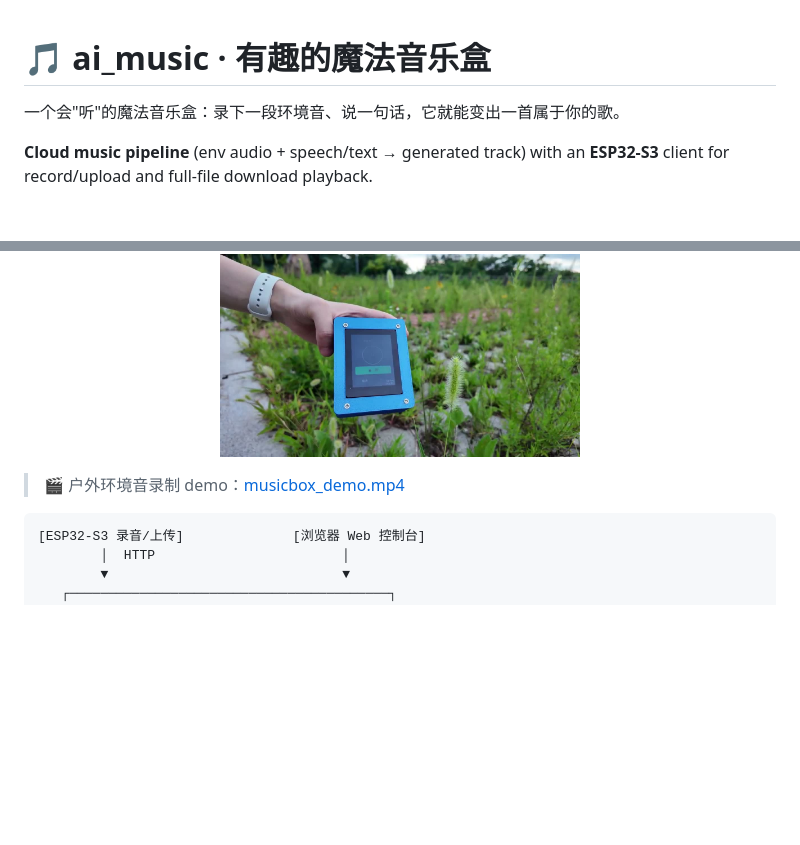
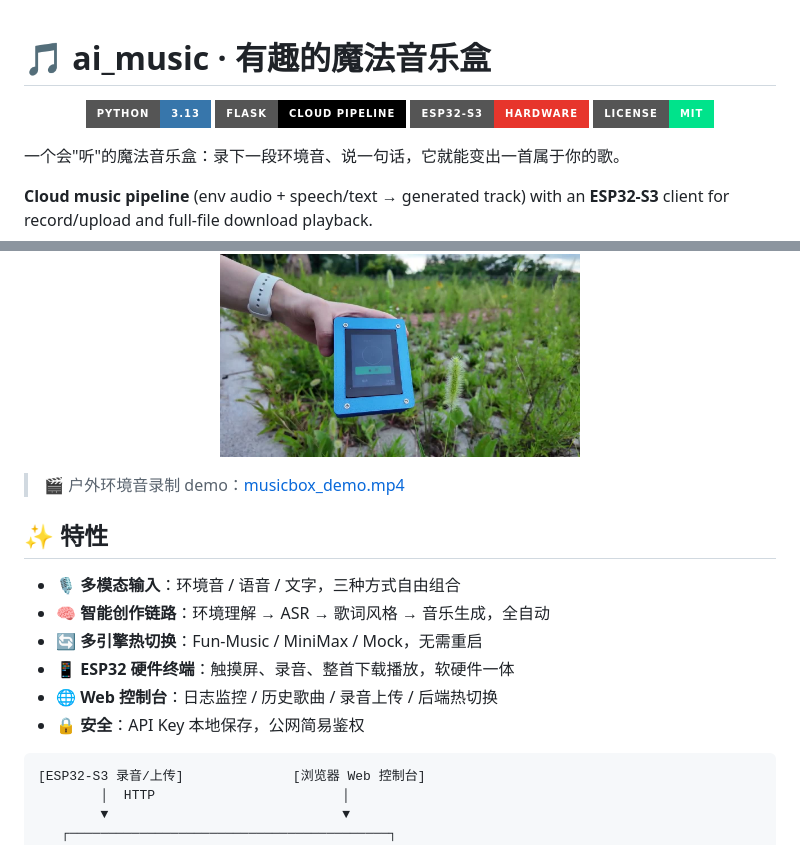
Before and after one commit to zack744/ai_music, a Markdown page: README.md, 2 parts joined by grey strips. Drawn GitHub-style; badges without logos; blank space fills up the shorter version.

Commit message:
docs: add shields badges and feature list to README

````diff
--- a/README.md
+++ b/README.md
@@ -1,4 +1,11 @@
 # 🎵 ai_music · 有趣的魔法音乐盒
+
+<p align="center">
+  <img alt="Python" src="https://img.shields.io/badge/Python-3.13-3776AB?style=for-the-badge&logo=python&logoColor=white" />
+  <img alt="Flask" src="https://img.shields.io/badge/Flask-Cloud%20Pipeline-000000?style=for-the-badge&logo=flask&logoColor=white" />
+  <img alt="ESP32-S3" src="https://img.shields.io/badge/ESP32--S3-Hardware-E7352C?style=for-the-badge&logo=espressif&logoColor=white" />
+  <img alt="MIT" src="https://img.shields.io/badge/License-MIT-00E38B?style=for-the-badge" />
+</p>
 
 一个会"听"的魔法音乐盒：录下一段环境音、说一句话，它就能变出一首属于你的歌。
 
@@ -9,6 +16,15 @@
 </p>
 
 > 🎬 户外环境音录制 demo：[musicbox_demo.mp4](docs/demo/musicbox_demo.mp4)
+
+## ✨ 特性
+
+- 🎙️ **多模态输入**：环境音 / 语音 / 文字，三种方式自由组合
+- 🧠 **智能创作链路**：环境理解 → ASR → 歌词风格 → 音乐生成，全自动
+- 🔄 **多引擎热切换**：Fun-Music / MiniMax / Mock，无需重启
+- 📱 **ESP32 硬件终端**：触摸屏、录音、整首下载播放，软硬件一体
+- 🌐 **Web 控制台**：日志监控 / 历史歌曲 / 录音上传 / 后端热切换
+- 🔒 **安全**：API Key 本地保存，公网简易鉴权
 
 ```
 [ESP32-S3 录音/上传]              [浏览器 Web 控制台]
````
